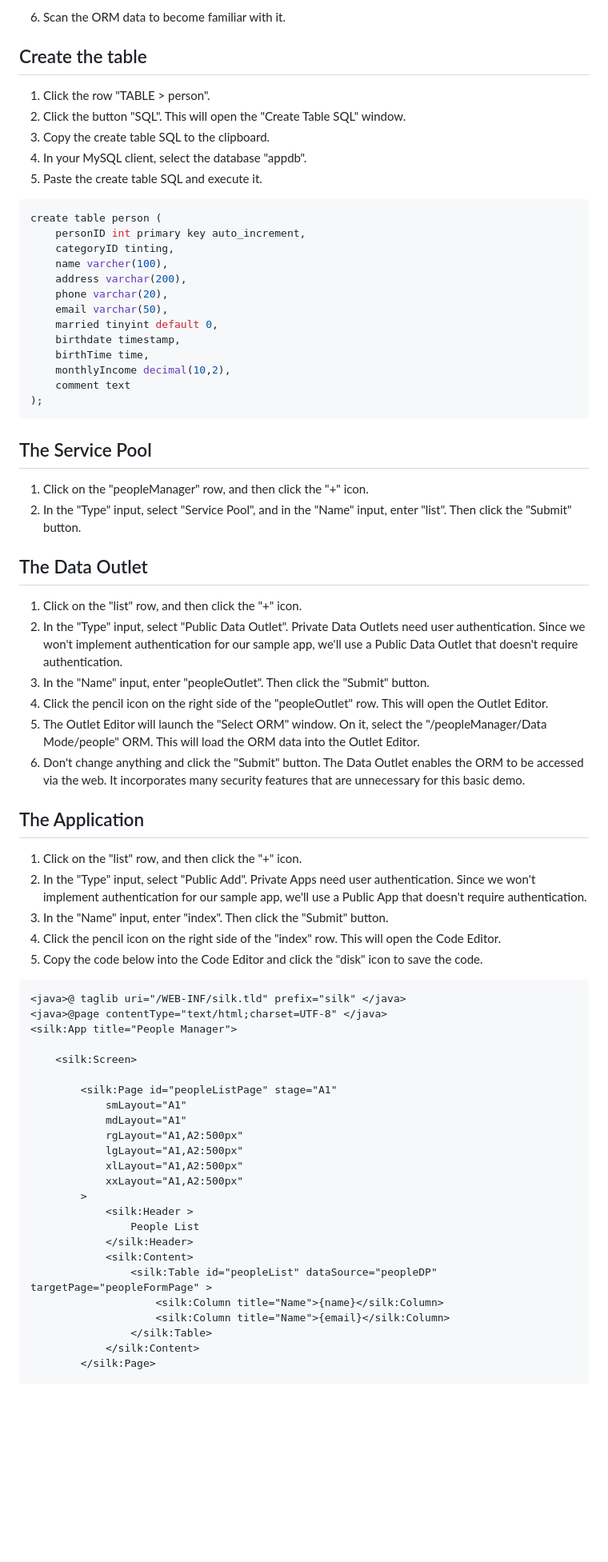
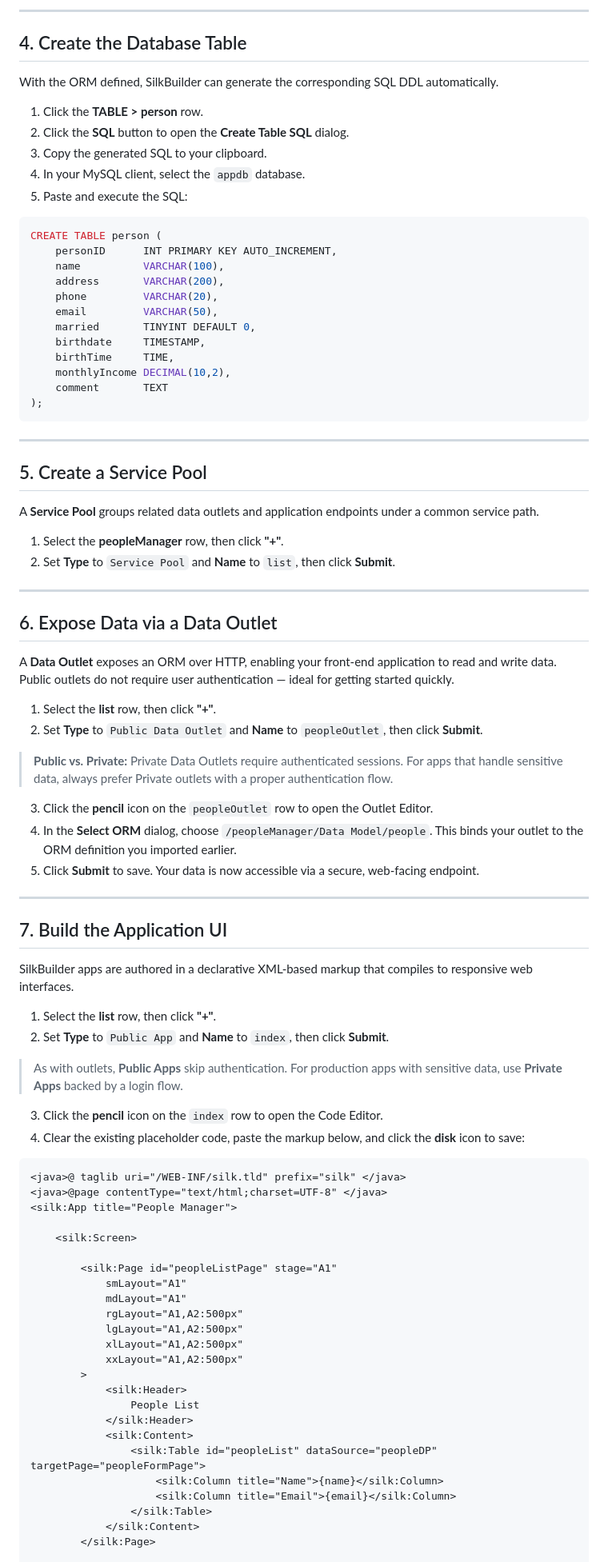
Before and after one commit to silkbuilder/SilkBuilder-Testing, a Markdown page: tutor.md, the part around one of its changes. Shown at 80% size. GitHub-like rendering; blank space fills up the shorter version.

````diff
--- a/tutor.md
+++ b/tutor.md
@@ -27,52 +60,69 @@
 ```
 
-6. Scan the ORM data to become familiar with it.
+---
 
-## Create the table
+## 4. Create the Database Table
 
-1. Click the row "TABLE > person".
-2. Click the button "SQL". This will open the "Create Table SQL" window.
-3. Copy the create table SQL to the clipboard.
-4. In your MySQL client, select the database "appdb".
-5. Paste the create table SQL and execute it.
+With the ORM defined, SilkBuilder can generate the corresponding SQL DDL automatically.
+
+1. Click the **TABLE > person** row.
+2. Click the **SQL** button to open the **Create Table SQL** dialog.
+3. Copy the generated SQL to your clipboard.
+4. In your MySQL client, select the `appdb` database.
+5. Paste and execute the SQL:
 
 ```sql
-create table person (
-	personID int primary key auto_increment,
-	categoryID tinting,
-	name varcher(100),
-	address varchar(200),
-	phone varchar(20),
-	email varchar(50),
-	married tinyint default 0,
-	birthdate timestamp,
-	birthTime time,
-	monthlyIncome decimal(10,2),
-	comment text
+CREATE TABLE person (
+    personID      INT PRIMARY KEY AUTO_INCREMENT,
+    name          VARCHAR(100),
+    address       VARCHAR(200),
+    phone         VARCHAR(20),
+    email         VARCHAR(50),
+    married       TINYINT DEFAULT 0,
+    birthdate     TIMESTAMP,
+    birthTime     TIME,
+    monthlyIncome DECIMAL(10,2),
+    comment       TEXT
 );
 ```
 
-## The Service Pool
+---
 
-1. Click on the "peopleManager" row, and then click the "+" icon.
-1. In the "Type" input, select "Service Pool", and in the "Name" input, enter "list". Then click the "Submit" button.
+## 5. Create a Service Pool
 
-## The Data Outlet
+A **Service Pool** groups related data outlets and application endpoints under a common service path.
 
-1. Click on the "list" row, and then click the "+" icon.
-2. In the "Type" input, select "Public Data Outlet". Private Data Outlets need user authentication. Since we won't implement authentication for our sample app, we'll use a Public Data Outlet that doesn't require authentication.
-3. In the "Name" input, enter "peopleOutlet". Then click the "Submit" button.
-4. Click the pencil icon on the right side of the "peopleOutlet" row. This will open the Outlet Editor.
-5. The Outlet Editor will launch the "Select ORM" window. On it, select the "/peopleManager/Data Mode/people" ORM. This will load the ORM data into the Outlet Editor.
-6. Don't change anything and click the "Submit" button. The Data Outlet enables the ORM to be accessed via the web. It incorporates many security features that are unnecessary for this basic demo.
+1. Select the **peopleManager** row, then click **"+"**.
+2. Set **Type** to `Service Pool` and **Name** to `list`, then click **Submit**.
 
-## The Application
+---
 
-1. Click on the "list" row, and then click the "+" icon.
-2. In the "Type" input, select "Public Add". Private Apps need user authentication. Since we won't implement authentication for our sample app, we'll use a Public App that doesn't require authentication.
-3. In the "Name" input, enter "index". Then click the "Submit" button.
-4. Click the pencil icon on the right side of the "index" row. This will open the Code Editor.
-5. Copy the code below into the Code Editor and click the "disk" icon to save the code.
+## 6. Expose Data via a Data Outlet
+
+A **Data Outlet** exposes an ORM over HTTP, enabling your front-end application to read and write data. Public outlets do not require user authentication — ideal for getting started quickly.
+
+1. Select the **list** row, then click **"+"**.
+2. Set **Type** to `Public Data Outlet` and **Name** to `peopleOutlet`, then click **Submit**.
+
+> **Public vs. Private:** Private Data Outlets require authenticated sessions. For apps that handle sensitive data, always prefer Private outlets with a proper authentication flow.
+
+3. Click the **pencil** icon on the `peopleOutlet` row to open the Outlet Editor.
+4. In the **Select ORM** dialog, choose `/peopleManager/Data Model/people`. This binds your outlet to the ORM definition you imported earlier.
+5. Click **Submit** to save. Your data is now accessible via a secure, web-facing endpoint.
+
+---
+
+## 7. Build the Application UI
+
+SilkBuilder apps are authored in a declarative XML-based markup that compiles to responsive web interfaces.
+
+1. Select the **list** row, then click **"+"**.
+2. Set **Type** to `Public App` and **Name** to `index`, then click **Submit**.
+
+> As with outlets, **Public Apps** skip authentication. For production apps with sensitive data, use **Private Apps** backed by a login flow.
+
+3. Click the **pencil** icon on the `index` row to open the Code Editor.
+4. Clear the existing placeholder code, paste the markup below, and click the **disk** icon to save:
 
 ```xml
 <java>@ taglib uri="/WEB-INF/silk.tld" prefix="silk" </java>
@@ -89,13 +139,13 @@ create table person (
 			xlLayout="A1,A2:500px"
 			xxLayout="A1,A2:500px"
 		>
-			<silk:Header >
+			<silk:Header>
 				People List
 			</silk:Header>
 			<silk:Content>
-				<silk:Table id="peopleList" dataSource="peopleDP" targetPage="peopleFormPage" >
+				<silk:Table id="peopleList" dataSource="peopleDP" targetPage="peopleFormPage">
 					<silk:Column title="Name">{name}</silk:Column>
-					<silk:Column title="Name">{email}</silk:Column>
+					<silk:Column title="Email">{email}</silk:Column>
 				</silk:Table>
 			</silk:Content>
 		</silk:Page>
````
Also changed, not shown: other parts of tutor.md (+144 -28 lines).
